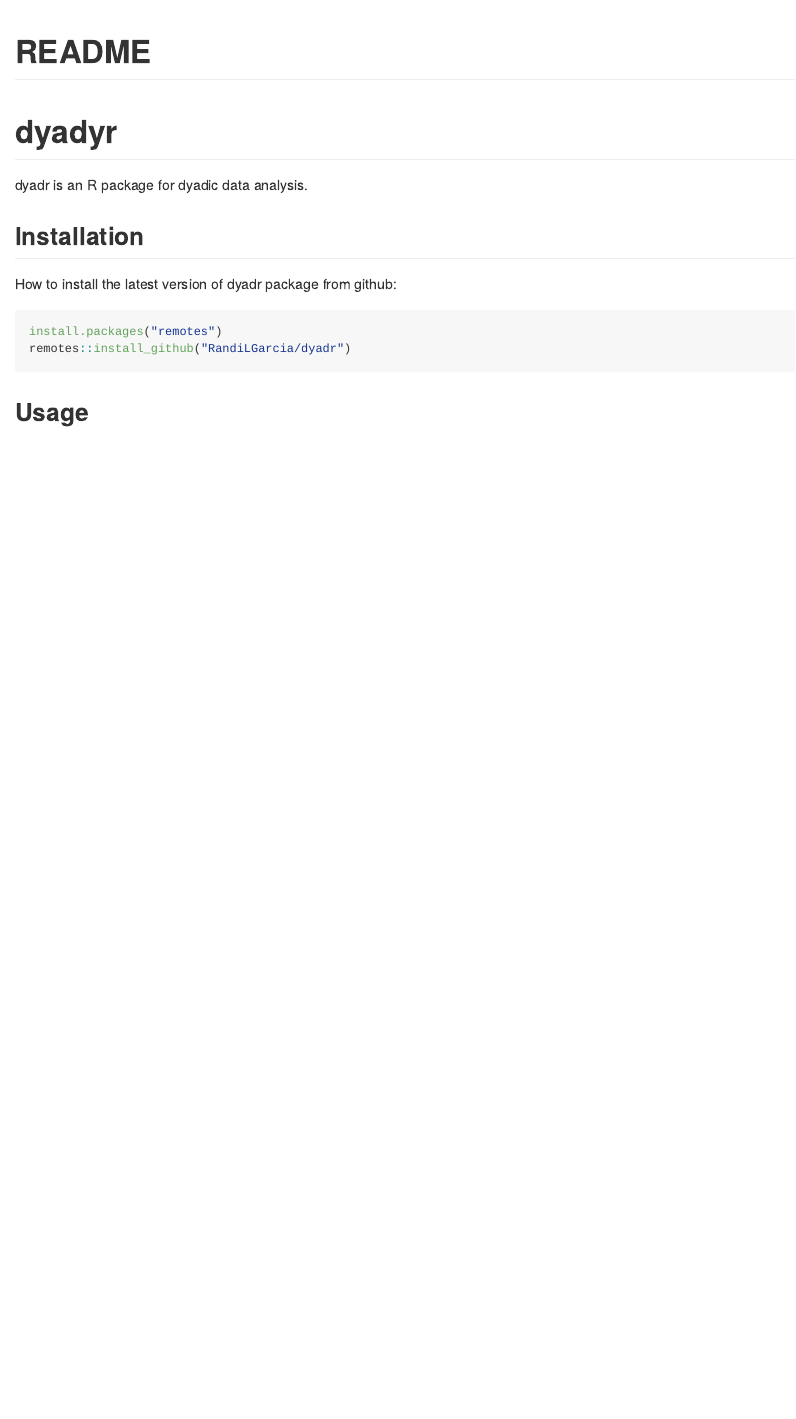
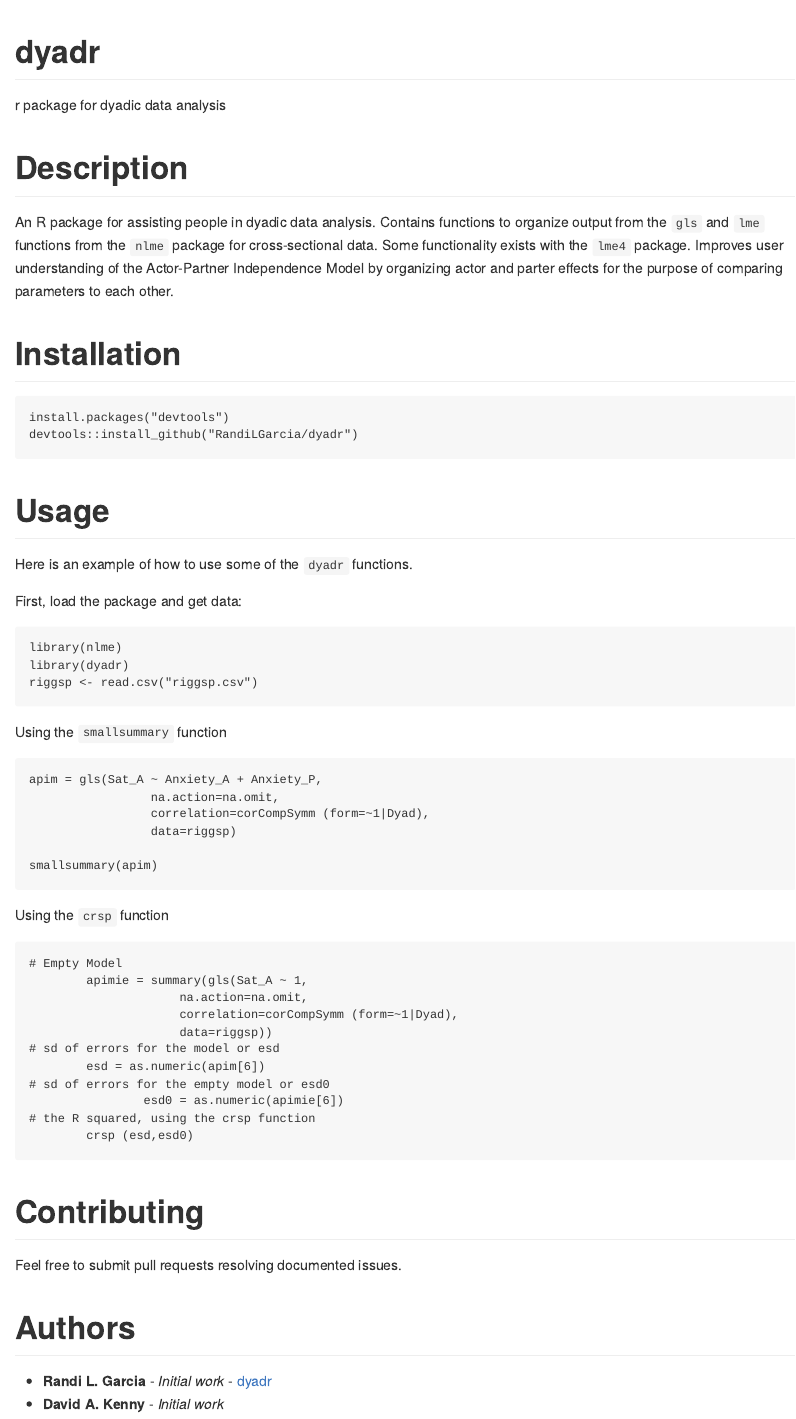
Before and after one commit to RandiLGarcia/dyadr, an R Markdown document (Readme.rmd): the page in a window 1100 px wide, from its top. Rendered offline with R 4.5, knitr and Pandoc, with nearby package versions; both versions are drawn in the output format of the newer one; badge pictures from the web are left out.

Commit message:
editing readme

````diff
--- a/Readme.rmd
+++ b/Readme.rmd
@@ -1,29 +1,70 @@
 ---
-title: "README"
-output: html_document
+output: github_document
 ---
+
+<!-- README.md is generated from README.Rmd. Please edit that file -->
 
 ```{r, include = FALSE}
 knitr::opts_chunk$set(
   collapse = TRUE,
   comment = "#>",
-  fig.path = "README-"
+  fig.path = "man/figures/README-",
+  out.width = "100%"
 )
-library(dyadr)
 ```
 
-# dyadyr
+# dyadr
+[![Travis-CI Build Status](https://api.travis-ci.org/abarylsky/dyadr.svg?branch=master)](https://travis-ci.org/abarylsky/dyadr)
 
-dyadr is an R package for dyadic data analysis.
 
-## Installation
+r package for dyadic data analysis
 
-How to install the latest version of dyadr package from github:
+# Description
+An R package for assisting people in dyadic data analysis. Contains functions to organize output from the `gls` and `lme` functions from the `nlme` package for cross-sectional data. Some functionality exists with the `lme4` package. Improves user understanding of the Actor-Partner Independence Model by organizing actor and parter effects for the purpose of comparing parameters to each other.
 
-```{r, eval = FALSE}
-install.packages("remotes")
-remotes::install_github("RandiLGarcia/dyadr")
-
+# Installation
+```
+install.packages("devtools")
+devtools::install_github("RandiLGarcia/dyadr")
 ```
 
-## Usage
+# Usage
+
+Here is an example of how to use some of the `dyadr` functions.
+
+First, load the package and get data:
+```
+library(nlme)
+library(dyadr)
+riggsp <- read.csv("riggsp.csv")
+```
+Using the `smallsummary` function
+```
+apim = gls(Sat_A ~ Anxiety_A + Anxiety_P,
+                 na.action=na.omit,
+                 correlation=corCompSymm (form=~1|Dyad),
+                 data=riggsp)
+
+smallsummary(apim)
+```
+Using the `crsp` function
+```
+# Empty Model
+        apimie = summary(gls(Sat_A ~ 1,
+                     na.action=na.omit,
+                     correlation=corCompSymm (form=~1|Dyad),
+                     data=riggsp))
+# sd of errors for the model or esd
+        esd = as.numeric(apim[6])
+# sd of errors for the empty model or esd0
+                esd0 = as.numeric(apimie[6])
+# the R squared, using the crsp function
+        crsp (esd,esd0)
+```
+
+# Contributing
+Feel free to submit pull requests resolving documented issues.
+
+# Authors
+* **Randi L. Garcia** - *Initial work* - [dyadr](https://github.com/RandiLGarcia/dyadr)
+* **David A. Kenny** - *Initial work*
````
Also changed, not shown: README.md.
